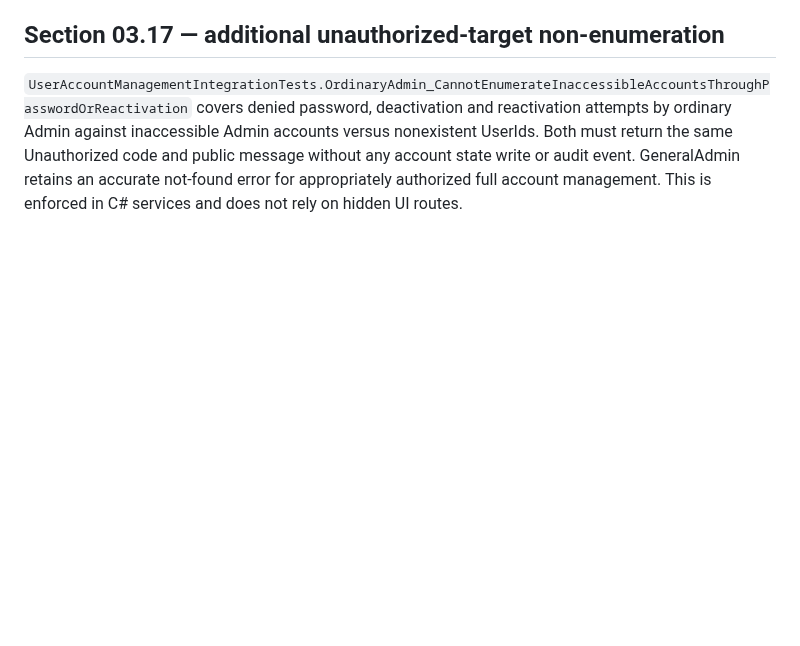
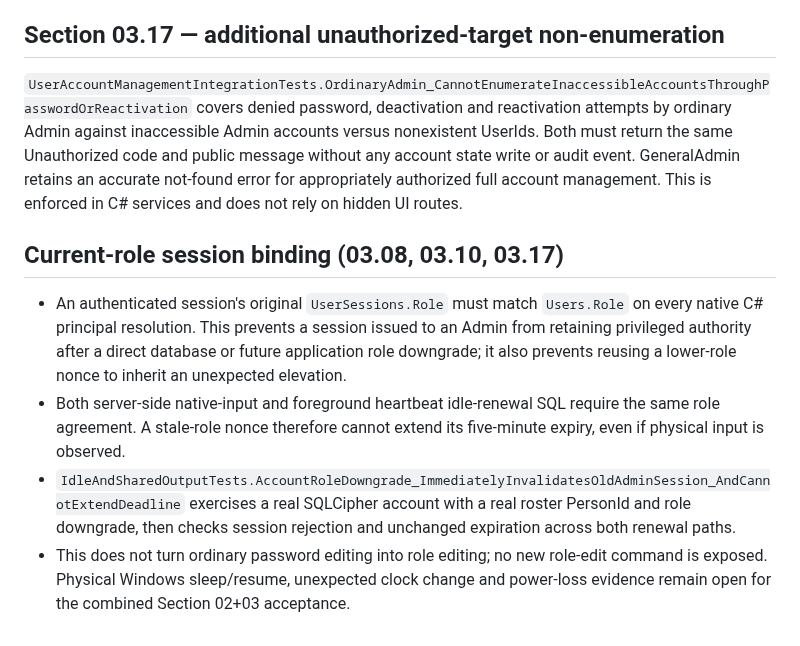
Before and after one commit to bingattban/Qwen-Altmam, a Markdown page: docs/implementation/SECTION03_ACCOUNTS_RBAC_SESSIONS_EVIDENCE_2026-10-29.md, the part around the change. GitHub-like rendering; blank space fills up the shorter version.

Commit message:
docs(section03): record native stale-role session guards and remaining physical acceptance

```diff
--- a/docs/implementation/SECTION03_ACCOUNTS_RBAC_SESSIONS_EVIDENCE_2026-10-29.md
+++ b/docs/implementation/SECTION03_ACCOUNTS_RBAC_SESSIONS_EVIDENCE_2026-10-29.md
@@ -45,3 +45,11 @@
 ## Section 03.17 — additional unauthorized-target non-enumeration
 
 `UserAccountManagementIntegrationTests.OrdinaryAdmin_CannotEnumerateInaccessibleAccountsThroughPasswordOrReactivation` covers denied password, deactivation and reactivation attempts by ordinary Admin against inaccessible Admin accounts versus nonexistent UserIds. Both must return the same Unauthorized code and public message without any account state write or audit event. GeneralAdmin retains an accurate not-found error for appropriately authorized full account management. This is enforced in C# services and does not rely on hidden UI routes.
+
+
+## Current-role session binding (03.08, 03.10, 03.17)
+
+- An authenticated session's original `UserSessions.Role` must match `Users.Role` on every native C# principal resolution. This prevents a session issued to an Admin from retaining privileged authority after a direct database or future application role downgrade; it also prevents reusing a lower-role nonce to inherit an unexpected elevation.
+- Both server-side native-input and foreground heartbeat idle-renewal SQL require the same role agreement. A stale-role nonce therefore cannot extend its five-minute expiry, even if physical input is observed.
+- `IdleAndSharedOutputTests.AccountRoleDowngrade_ImmediatelyInvalidatesOldAdminSession_AndCannotExtendDeadline` exercises a real SQLCipher account with a real roster PersonId and role downgrade, then checks session rejection and unchanged expiration across both renewal paths.
+- This does not turn ordinary password editing into role editing; no new role-edit command is exposed. Physical Windows sleep/resume, unexpected clock change and power-loss evidence remain open for the combined Section 02+03 acceptance.
```
